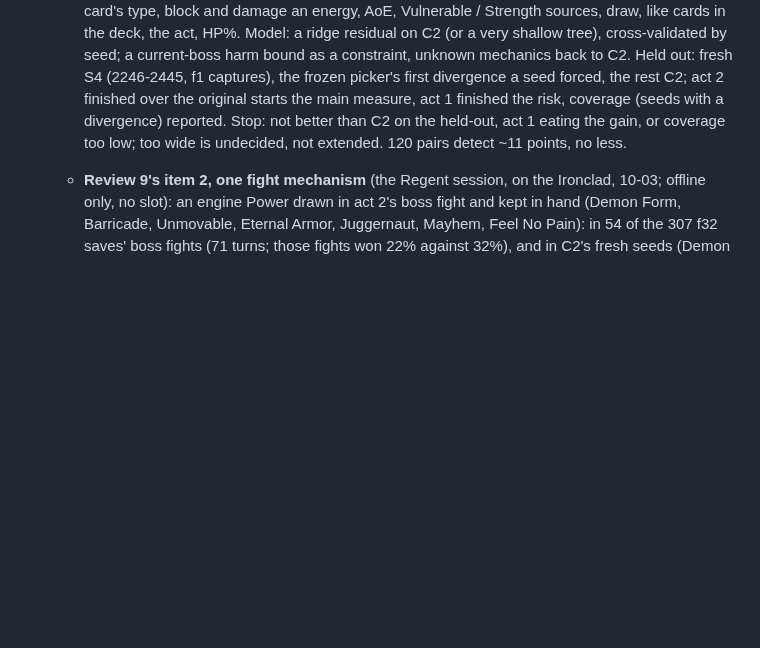
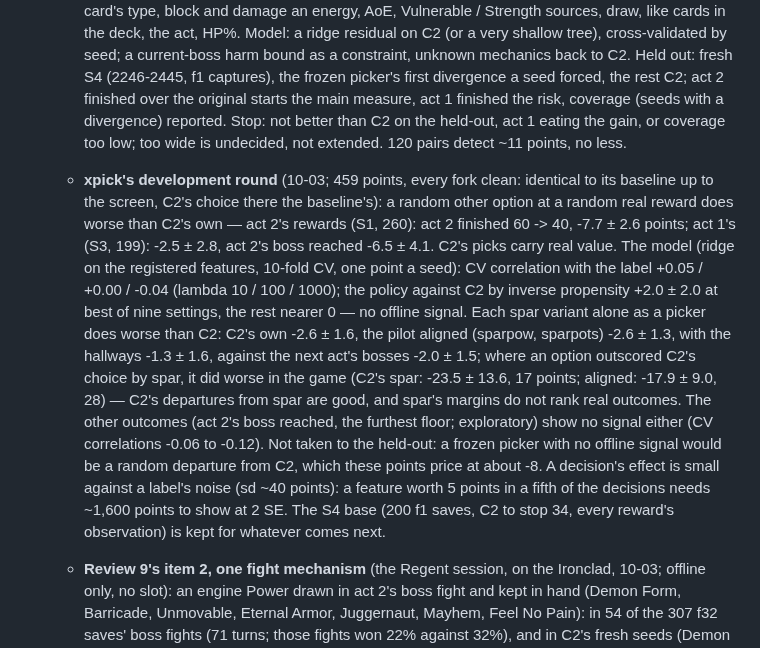
Before and after one commit to liu-x27/spire-jev, a Markdown page: docs/PLAN.md, the part around the change. GitHub-like rendering; blank space fills up the shorter version.

Commit message:
PLAN: xpick's development round — C2 beats a random real alternative by ~8 points of act 2, the model and every spar variant find no offline signal; not taken to the held-out
Co-Authored-By: Claude Opus 5.5 <noreply@anthropic.com>

```diff
--- a/docs/PLAN.md
+++ b/docs/PLAN.md
@@ -1620,6 +1620,30 @@ states, and only a simulator is fast enough for that.
      (seeds with a divergence) reported. Stop: not better than C2 on the
      held-out, act 1 eating the gain, or coverage too low; too wide is
      undecided, not extended. 120 pairs detect ~11 points, no less.
+   - **xpick's development round** (10-03; 459 points, every fork clean:
+     identical to its baseline up to the screen, C2's choice there the
+     baseline's): a random other option at a random real reward does worse
+     than C2's own — act 2's rewards (S1, 260): act 2 finished 60 -> 40,
+     -7.7 ± 2.6 points; act 1's (S3, 199): -2.5 ± 2.8, act 2's boss
+     reached -6.5 ± 4.1. C2's picks carry real value. The model (ridge on
+     the registered features, 10-fold CV, one point a seed): CV correlation
+     with the label +0.05 / +0.00 / -0.04 (lambda 10 / 100 / 1000); the
+     policy against C2 by inverse propensity +2.0 ± 2.0 at best of nine
+     settings, the rest nearer 0 — no offline signal. Each spar variant
+     alone as a picker does worse than C2: C2's own -2.6 ± 1.6, the pilot
+     aligned (sparpow, sparpots) -2.6 ± 1.3, with the hallways -1.3 ± 1.6,
+     against the next act's bosses -2.0 ± 1.5; where an option outscored
+     C2's choice by spar, it did worse in the game (C2's spar: -23.5 ±
+     13.6, 17 points; aligned: -17.9 ± 9.0, 28) — C2's departures from
+     spar are good, and spar's margins do not rank real outcomes. The
+     other outcomes (act 2's boss reached, the furthest floor; exploratory)
+     show no signal either (CV correlations -0.06 to -0.12). Not taken to
+     the held-out: a frozen picker with no offline signal would be a
+     random departure from C2, which these points price at about -8. A
+     decision's effect is small against a label's noise (sd ~40 points):
+     a feature worth 5 points in a fifth of the decisions needs ~1,600
+     points to show at 2 SE. The S4 base (200 f1 saves, C2 to stop 34,
+     every reward's observation) is kept for whatever comes next.
    - **Review 9's item 2, one fight mechanism** (the Regent session, on the
      Ironclad, 10-03; offline only, no slot): an engine Power drawn in act
      2's boss fight and kept in hand (Demon Form, Barricade, Unmovable,
```
